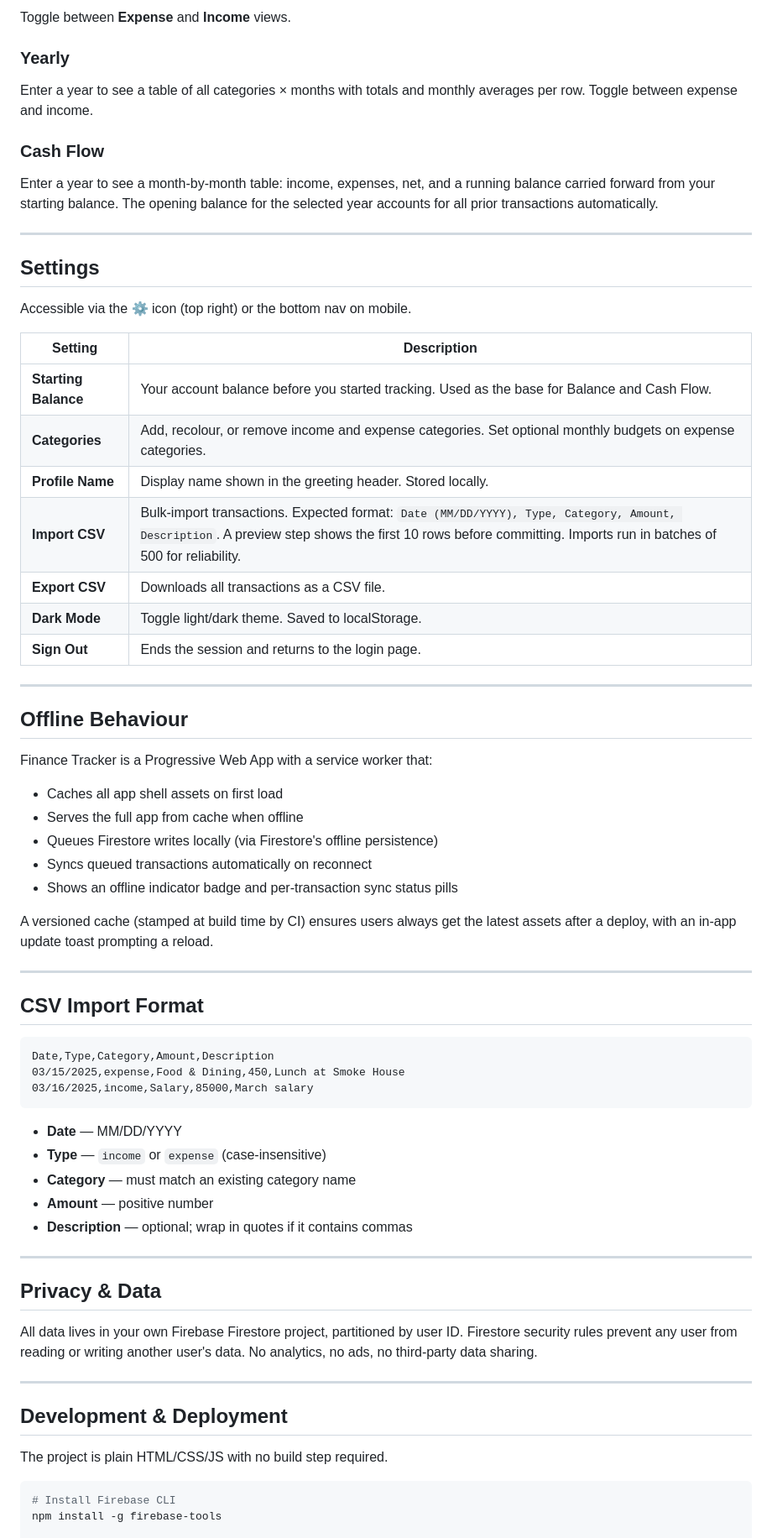
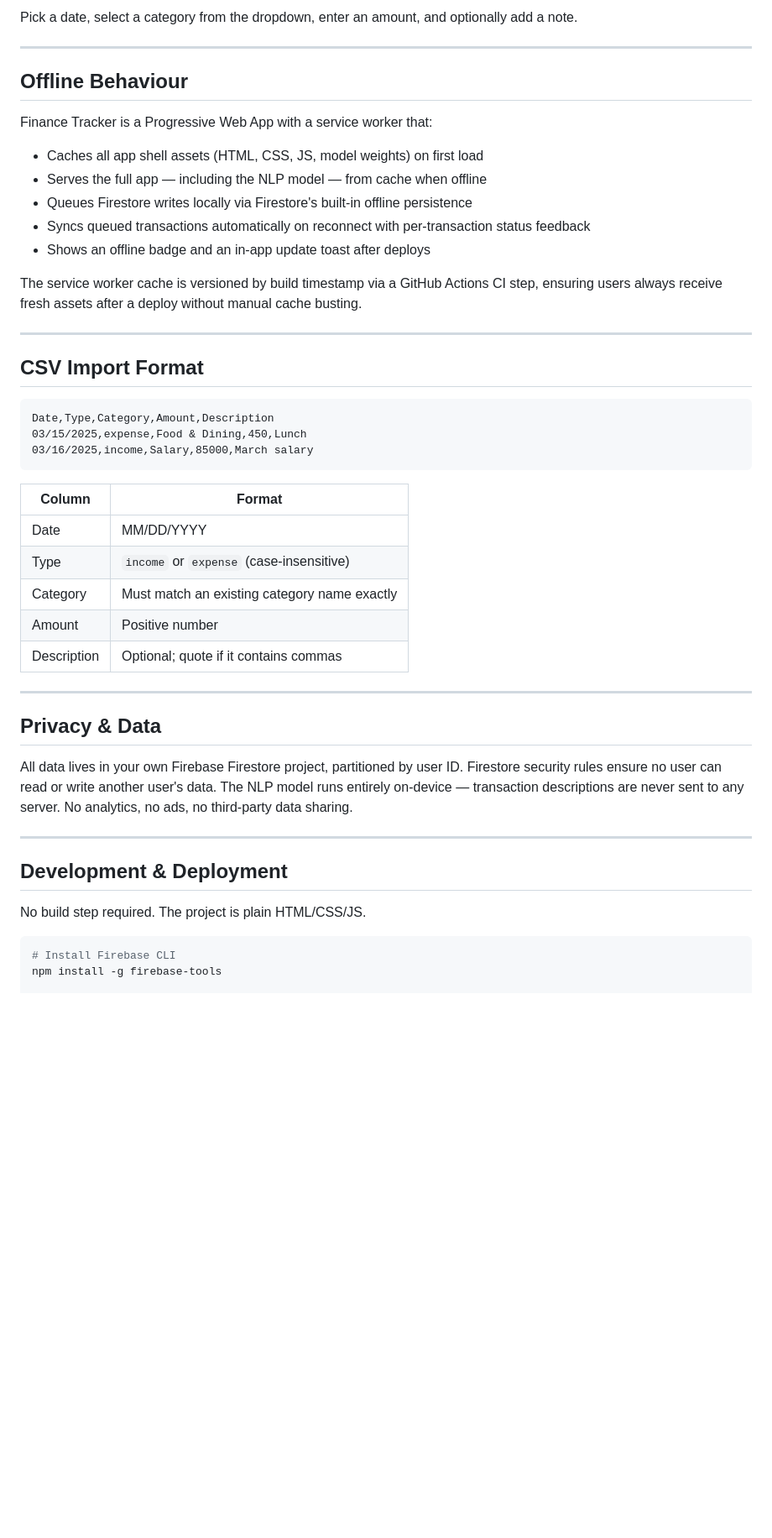
Before and after one commit to itisatharva/finance_tracker, a Markdown page: README.md, the part around one of its changes. Shown at 84% size. GitHub-like rendering; blank space fills up the shorter version.

````diff
--- a/README.md
+++ b/README.md
@@ -116,28 +140,4 @@ Pick a month to see:
-Toggle between **Expense** and **Income** views.
-
-### Yearly
-
-Enter a year to see a table of all categories × months with totals and monthly averages per row. Toggle between expense and income.
-
-### Cash Flow
-
-Enter a year to see a month-by-month table: income, expenses, net, and a running balance carried forward from your starting balance. The opening balance for the selected year accounts for all prior transactions automatically.
-
----
-
-## Settings
-
-Accessible via the ⚙ icon (top right) or the bottom nav on mobile.
-
-| Setting | Description |
-|---|---|
-| **Starting Balance** | Your account balance before you started tracking. Used as the base for Balance and Cash Flow. |
-| **Categories** | Add, recolour, or remove income and expense categories. Set optional monthly budgets on expense categories. |
-| **Profile Name** | Display name shown in the greeting header. Stored locally. |
-| **Import CSV** | Bulk-import transactions. Expected format: `Date (MM/DD/YYYY), Type, Category, Amount, Description`. A preview step shows the first 10 rows before committing. Imports run in batches of 500 for reliability. |
-| **Export CSV** | Downloads all transactions as a CSV file. |
-| **Dark Mode** | Toggle light/dark theme. Saved to localStorage. |
-| **Sign Out** | Ends the session and returns to the login page. |
+Pick a date, select a category from the dropdown, enter an amount, and optionally add a note.
 
 ---
 
@@ -145,41 +145,43 @@ Accessible via the ⚙ icon (top right) or the bottom nav on mobile.
 
 Finance Tracker is a Progressive Web App with a service worker that:
 
-- Caches all app shell assets on first load
-- Serves the full app from cache when offline
-- Queues Firestore writes locally (via Firestore's offline persistence)
-- Syncs queued transactions automatically on reconnect
-- Shows an offline indicator badge and per-transaction sync status pills
+- Caches all app shell assets (HTML, CSS, JS, model weights) on first load
+- Serves the full app — including the NLP model — from cache when offline
+- Queues Firestore writes locally via Firestore's built-in offline persistence
+- Syncs queued transactions automatically on reconnect with per-transaction status feedback
+- Shows an offline badge and an in-app update toast after deploys
 
-A versioned cache (stamped at build time by CI) ensures users always get the latest assets after a deploy, with an in-app update toast prompting a reload.
+The service worker cache is versioned by build timestamp via a GitHub Actions CI step, ensuring users always receive fresh assets after a deploy without manual cache busting.
 
 ---
 
 ## CSV Import Format
 
-```
+```csv
 Date,Type,Category,Amount,Description
-03/15/2025,expense,Food & Dining,450,Lunch at Smoke House
+03/15/2025,expense,Food & Dining,450,Lunch
 03/16/2025,income,Salary,85000,March salary
 ```
 
-- **Date** — MM/DD/YYYY
-- **Type** — `income` or `expense` (case-insensitive)
-- **Category** — must match an existing category name
-- **Amount** — positive number
-- **Description** — optional; wrap in quotes if it contains commas
+| Column | Format |
+|---|---|
+| Date | MM/DD/YYYY |
+| Type | `income` or `expense` (case-insensitive) |
+| Category | Must match an existing category name exactly |
+| Amount | Positive number |
+| Description | Optional; quote if it contains commas |
 
 ---
 
 ## Privacy & Data
 
-All data lives in your own Firebase Firestore project, partitioned by user ID. Firestore security rules prevent any user from reading or writing another user's data. No analytics, no ads, no third-party data sharing.
+All data lives in your own Firebase Firestore project, partitioned by user ID. Firestore security rules ensure no user can read or write another user's data. The NLP model runs entirely on-device — transaction descriptions are never sent to any server. No analytics, no ads, no third-party data sharing.
 
 ---
 
 ## Development & Deployment
 
-The project is plain HTML/CSS/JS with no build step required.
+No build step required. The project is plain HTML/CSS/JS.
 
 ```bash
 # Install Firebase CLI
````
Also changed, not shown: other parts of README.md (+128 -93 lines).
